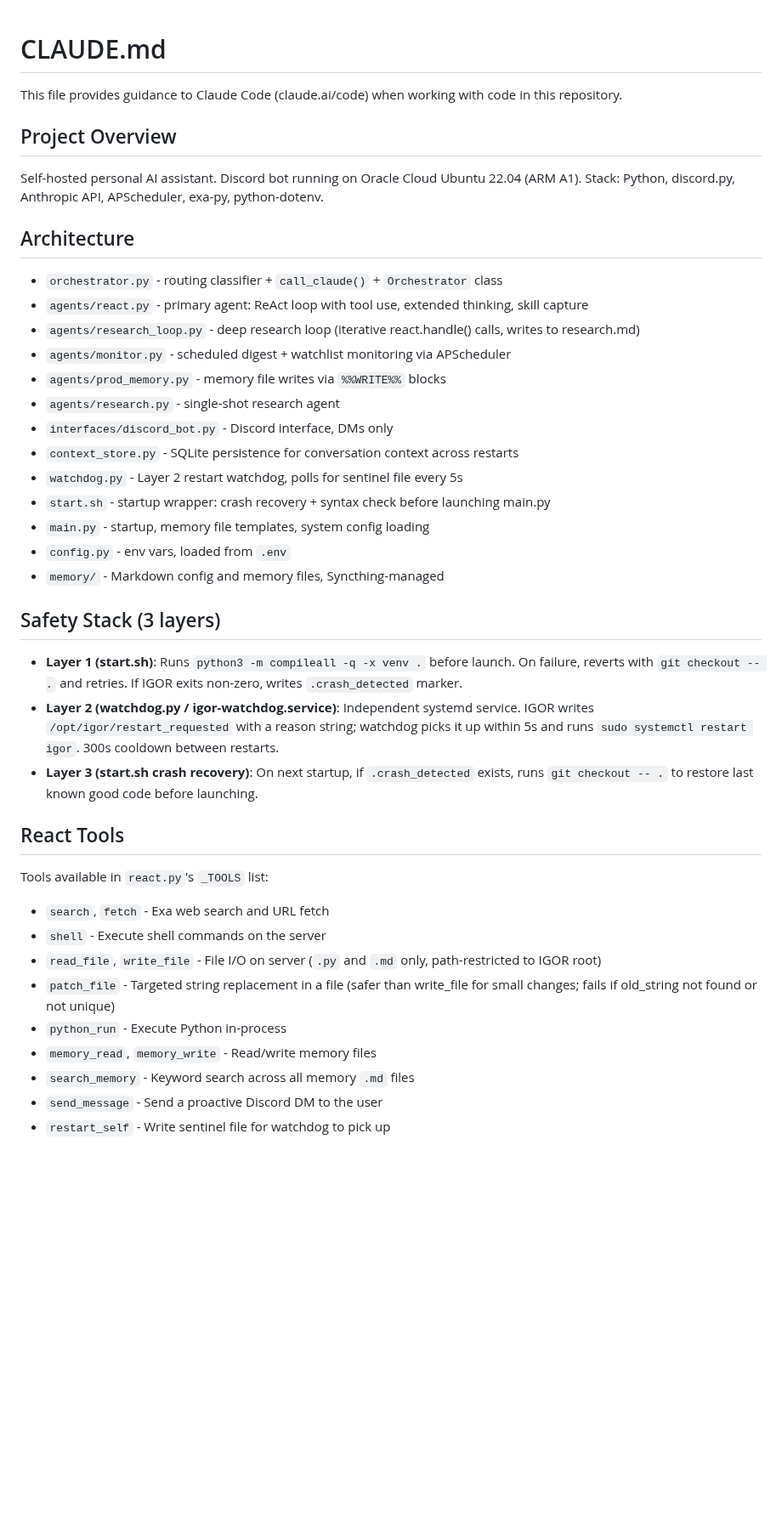
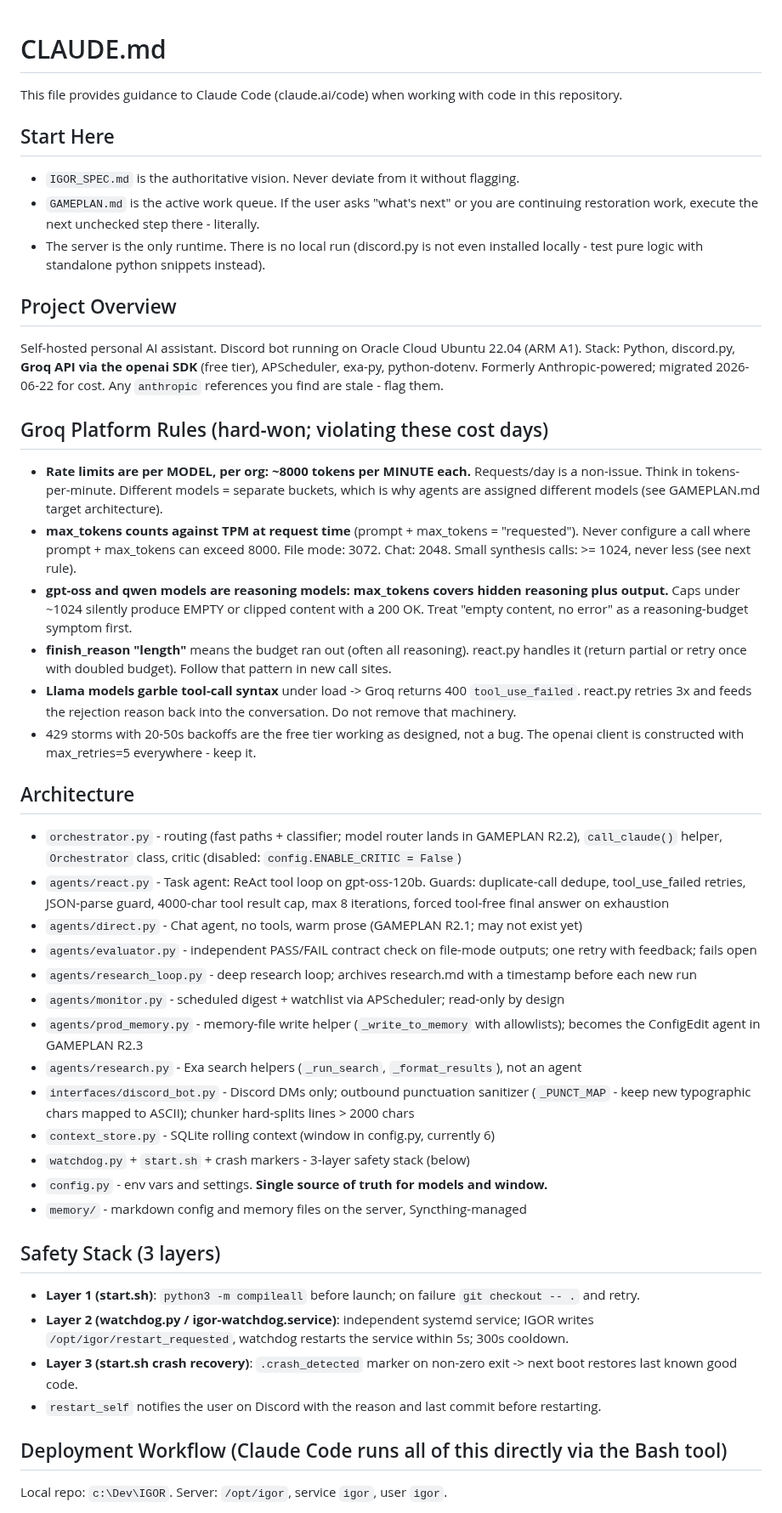
Before and after one commit to neoprimlabs/I.G.O.R., a Markdown page: CLAUDE.md, the part around one of its changes. Shown at 85% size. Drawn GitHub-style; blank space fills up the shorter version.

```diff
--- a/CLAUDE.md
+++ b/CLAUDE.md
@@ -2,39 +2,68 @@
 
 This file provides guidance to Claude Code (claude.ai/code) when working with code in this repository.
 
+## Start Here
+- `IGOR_SPEC.md` is the authoritative vision. Never deviate from it without flagging.
+- `GAMEPLAN.md` is the active work queue. If the user asks "what's next" or you are
+  continuing restoration work, execute the next unchecked step there - literally.
+- The server is the only runtime. There is no local run (discord.py is not even
+  installed locally - test pure logic with standalone python snippets instead).
+
 ## Project Overview
 Self-hosted personal AI assistant. Discord bot running on Oracle Cloud Ubuntu 22.04 (ARM A1).
-Stack: Python, discord.py, Anthropic API, APScheduler, exa-py, python-dotenv.
+Stack: Python, discord.py, **Groq API via the openai SDK** (free tier), APScheduler, exa-py, python-dotenv.
+Formerly Anthropic-powered; migrated 2026-06-22 for cost. Any `anthropic` references you find are stale - flag them.
+
+## Groq Platform Rules (hard-won; violating these cost days)
+- **Rate limits are per MODEL, per org: ~8000 tokens per MINUTE each.** Requests/day
+  is a non-issue. Think in tokens-per-minute. Different models = separate buckets,
+  which is why agents are assigned different models (see GAMEPLAN.md target architecture).
+- **max_tokens counts against TPM at request time** (prompt + max_tokens = "requested").
+  Never configure a call where prompt + max_tokens can exceed 8000. File mode: 3072.
+  Chat: 2048. Small synthesis calls: >= 1024, never less (see next rule).
+- **gpt-oss and qwen models are reasoning models: max_tokens covers hidden reasoning
+  plus output.** Caps under ~1024 silently produce EMPTY or clipped content with a
+  200 OK. Treat "empty content, no error" as a reasoning-budget symptom first.
+- **finish_reason "length"** means the budget ran out (often all reasoning). react.py
+  handles it (return partial or retry once with doubled budget). Follow that pattern
+  in new call sites.
+- **Llama models garble tool-call syntax** under load -> Groq returns 400
+  `tool_use_failed`. react.py retries 3x and feeds the rejection reason back into
+  the conversation. Do not remove that machinery.
+- 429 storms with 20-50s backoffs are the free tier working as designed, not a bug.
+  The openai client is constructed with max_retries=5 everywhere - keep it.
 
 ## Architecture
-- `orchestrator.py` - routing classifier + `call_claude()` + `Orchestrator` class
-- `agents/react.py` - primary agent: ReAct loop with tool use, extended thinking, skill capture
-- `agents/research_loop.py` - deep research loop (iterative react.handle() calls, writes to research.md)
-- `agents/monitor.py` - scheduled digest + watchlist monitoring via APScheduler
-- `agents/prod_memory.py` - memory file writes via `%%WRITE%%` blocks
-- `agents/research.py` - single-shot research agent
-- `interfaces/discord_bot.py` - Discord interface, DMs only
-- `context_store.py` - SQLite persistence for conversation context across restarts
-- `watchdog.py` - Layer 2 restart watchdog, polls for sentinel file every 5s
-- `start.sh` - startup wrapper: crash recovery + syntax check before launching main.py
-- `main.py` - startup, memory file templates, system config loading
-- `config.py` - env vars, loaded from `.env`
-- `memory/` - Markdown config and memory files, Syncthing-managed
+- `orchestrator.py` - routing (fast paths + classifier; model router lands in GAMEPLAN R2.2),
+  `call_claude()` helper, `Orchestrator` class, critic (disabled: `config.ENABLE_CRITIC = False`)
+- `agents/react.py` - Task agent: ReAct tool loop on gpt-oss-120b. Guards: duplicate-call
+  dedupe, tool_use_failed retries, JSON-parse guard, 4000-char tool result cap,
+  max 8 iterations, forced tool-free final answer on exhaustion
+- `agents/direct.py` - Chat agent, no tools, warm prose (GAMEPLAN R2.1; may not exist yet)
+- `agents/evaluator.py` - independent PASS/FAIL contract check on file-mode outputs;
+  one retry with feedback; fails open
+- `agents/research_loop.py` - deep research loop; archives research.md with a timestamp
+  before each new run
+- `agents/monitor.py` - scheduled digest + watchlist via APScheduler; read-only by design
+- `agents/prod_memory.py` - memory-file write helper (`_write_to_memory` with allowlists);
+  becomes the ConfigEdit agent in GAMEPLAN R2.3
+- `agents/research.py` - Exa search helpers (`_run_search`, `_format_results`), not an agent
+- `interfaces/discord_bot.py` - Discord DMs only; outbound punctuation sanitizer
+  (`_PUNCT_MAP` - keep new typographic chars mapped to ASCII); chunker hard-splits
+  lines > 2000 chars
+- `context_store.py` - SQLite rolling context (window in config.py, currently 6)
+- `watchdog.py` + `start.sh` + crash markers - 3-layer safety stack (below)
+- `config.py` - env vars and settings. **Single source of truth for models and window.**
+- `memory/` - markdown config and memory files on the server, Syncthing-managed
 
 ## Safety Stack (3 layers)
-- **Layer 1 (start.sh)**: Runs `python3 -m compileall -q -x venv .` before launch. On failure, reverts with `git checkout -- .` and retries. If IGOR exits non-zero, writes `.crash_detected` marker.
-- **Layer 2 (watchdog.py / igor-watchdog.service)**: Independent systemd service. IGOR writes `/opt/igor/restart_requested` with a reason string; watchdog picks it up within 5s and runs `sudo systemctl restart igor`. 300s cooldown between restarts.
-- **Layer 3 (start.sh crash recovery)**: On next startup, if `.crash_detected` exists, runs `git checkout -- .` to restore last known good code before launching.
+- **Layer 1 (start.sh)**: `python3 -m compileall` before launch; on failure `git checkout -- .` and retry.
+- **Layer 2 (watchdog.py / igor-watchdog.service)**: independent systemd service; IGOR writes
+  `/opt/igor/restart_requested`, watchdog restarts the service within 5s; 300s cooldown.
+- **Layer 3 (start.sh crash recovery)**: `.crash_detected` marker on non-zero exit ->
+  next boot restores last known good code.
+- `restart_self` notifies the user on Discord with the reason and last commit before restarting.
 
-## React Tools
-Tools available in `react.py`'s `_TOOLS` list:
-- `search`, `fetch` - Exa web search and URL fetch
-- `shell` - Execute shell commands on the server
-- `read_file`, `write_file` - File I/O on server (`.py` and `.md` only, path-restricted to IGOR root)
-- `patch_file` - Targeted string replacement in a file (safer than write_file for small changes; fails if old_string not found or not unique)
-- `python_run` - Execute Python in-process
-- `memory_read`, `memory_write` - Read/write memory files
-- `search_memory` - Keyword search across all memory `.md` files
-- `send_message` - Send a proactive Discord DM to the user
-- `restart_self` - Write sentinel file for watchdog to pick up
+## Deployment Workflow (Claude Code runs all of this directly via the Bash tool)
+Local repo: `c:\Dev\IGOR`. Server: `/opt/igor`, service `igor`, user `igor`.
 
```
Also changed, not shown: other parts of CLAUDE.md (+53 -75 lines), GAMEPLAN.md (added, +269 -0 lines).
